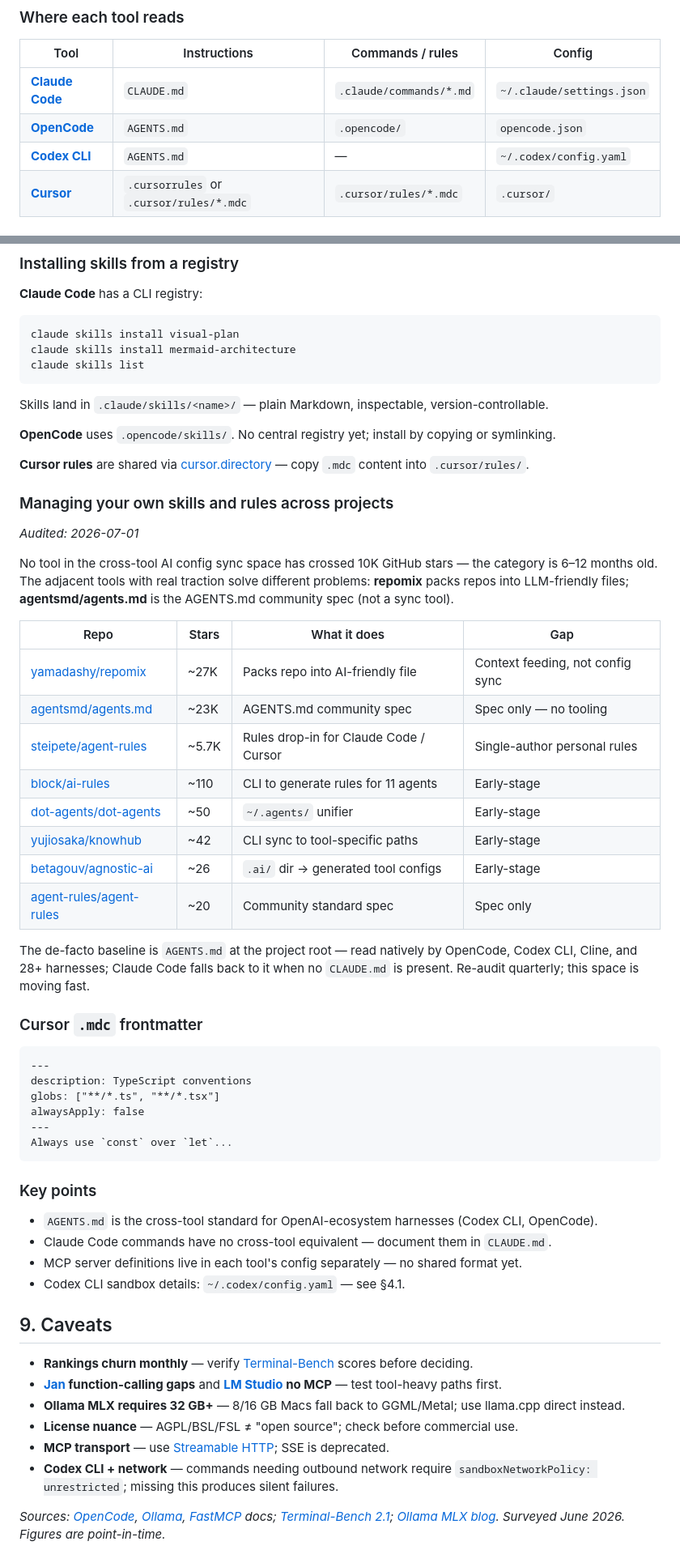
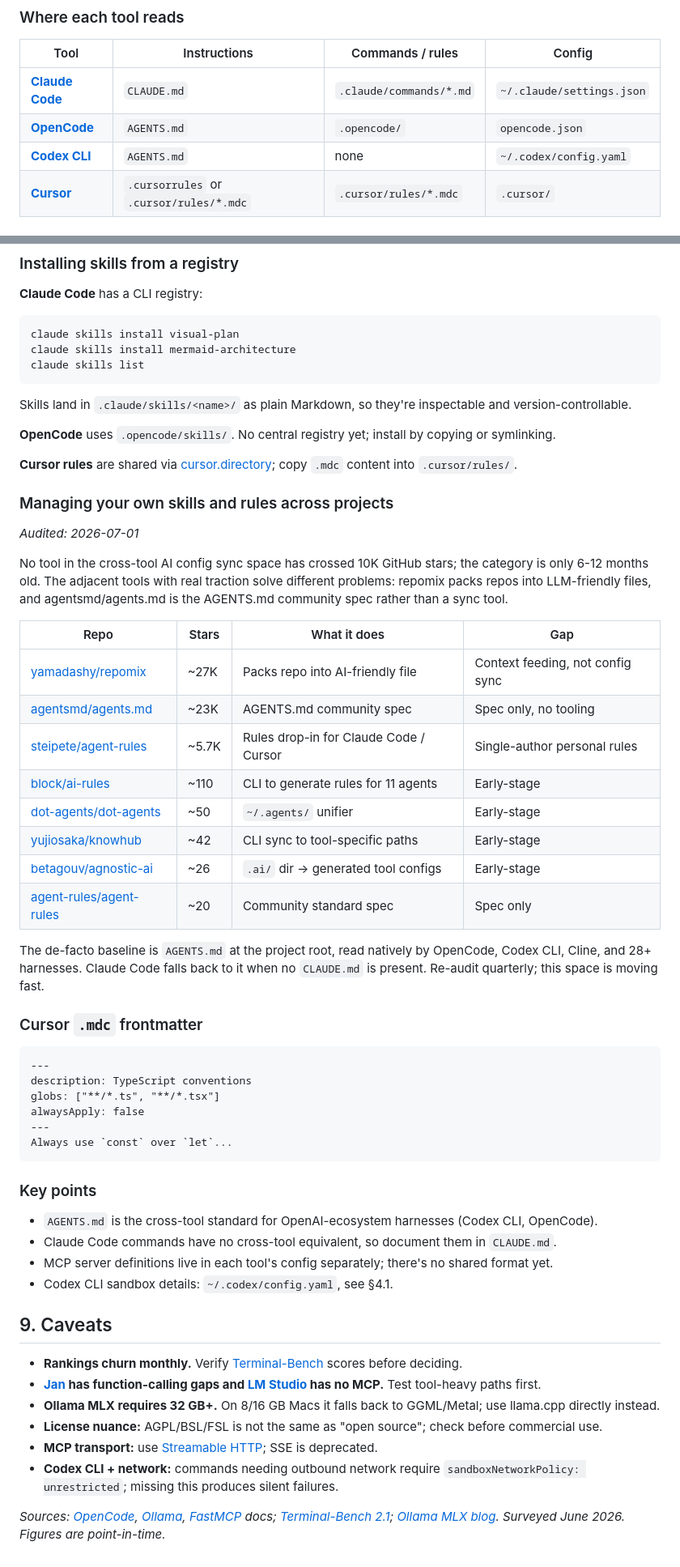
Before and after one commit to mrsauravsahu/genai-workspace, a Markdown page: docs/tooling-research.md, 2 parts joined by grey strips. Shown at 81% size. Rendered like a GitHub page.

````diff
--- a/docs/tooling-research.md
+++ b/docs/tooling-research.md
@@ -274,7 +274,7 @@ Each harness reads from its own directory. Symlinks and shared files keep one so
 |---|---|---|---|
 | **[Claude Code](https://claude.ai/code)** | `CLAUDE.md` | `.claude/commands/*.md` | `~/.claude/settings.json` |
 | **[OpenCode](https://opencode.ai)** | `AGENTS.md` | `.opencode/` | `opencode.json` |
-| **[Codex CLI](https://github.com/openai/codex)** | `AGENTS.md` | — | `~/.codex/config.yaml` |
+| **[Codex CLI](https://github.com/openai/codex)** | `AGENTS.md` | none | `~/.codex/config.yaml` |
 | **[Cursor](https://cursor.sh)** | `.cursorrules` or `.cursor/rules/*.mdc` | `.cursor/rules/*.mdc` | `.cursor/` |
 
 ### Recommended layout
@@ -316,22 +316,22 @@ claude skills install mermaid-architecture
 claude skills list
 ```
 
-Skills land in `.claude/skills/<name>/` — plain Markdown, inspectable, version-controllable.
+Skills land in `.claude/skills/<name>/` as plain Markdown, so they're inspectable and version-controllable.
 
 **OpenCode** uses `.opencode/skills/`. No central registry yet; install by copying or symlinking.
 
-**Cursor rules** are shared via [cursor.directory](https://cursor.directory) — copy `.mdc` content into `.cursor/rules/`.
+**Cursor rules** are shared via [cursor.directory](https://cursor.directory); copy `.mdc` content into `.cursor/rules/`.
 
 ### Managing your own skills and rules across projects
 
 *Audited: 2026-07-01*
 
-No tool in the cross-tool AI config sync space has crossed 10K GitHub stars — the category is 6–12 months old. The adjacent tools with real traction solve different problems: **repomix** packs repos into LLM-friendly files; **agentsmd/agents.md** is the AGENTS.md community spec (not a sync tool).
+No tool in the cross-tool AI config sync space has crossed 10K GitHub stars; the category is only 6-12 months old. The adjacent tools with real traction solve different problems: repomix packs repos into LLM-friendly files, and agentsmd/agents.md is the AGENTS.md community spec rather than a sync tool.
 
 | Repo | Stars | What it does | Gap |
 |---|---|---|---|
 | [yamadashy/repomix](https://github.com/yamadashy/repomix) | ~27K | Packs repo into AI-friendly file | Context feeding, not config sync |
-| [agentsmd/agents.md](https://github.com/agentsmd/agents.md) | ~23K | AGENTS.md community spec | Spec only — no tooling |
+| [agentsmd/agents.md](https://github.com/agentsmd/agents.md) | ~23K | AGENTS.md community spec | Spec only, no tooling |
 | [steipete/agent-rules](https://github.com/steipete/agent-rules) | ~5.7K | Rules drop-in for Claude Code / Cursor | Single-author personal rules |
 | [block/ai-rules](https://github.com/block/ai-rules) | ~110 | CLI to generate rules for 11 agents | Early-stage |
 | [dot-agents/dot-agents](https://github.com/dot-agents/dot-agents) | ~50 | `~/.agents/` unifier | Early-stage |
@@ -339,7 +339,7 @@ No tool in the cross-tool AI config sync space has crossed 10K GitHub stars —
 | [betagouv/agnostic-ai](https://github.com/betagouv/agnostic-ai) | ~26 | `.ai/` dir → generated tool configs | Early-stage |
 | [agent-rules/agent-rules](https://github.com/agent-rules/agent-rules) | ~20 | Community standard spec | Spec only |
 
-The de-facto baseline is `AGENTS.md` at the project root — read natively by OpenCode, Codex CLI, Cline, and 28+ harnesses; Claude Code falls back to it when no `CLAUDE.md` is present. Re-audit quarterly; this space is moving fast.
+The de-facto baseline is `AGENTS.md` at the project root, read natively by OpenCode, Codex CLI, Cline, and 28+ harnesses. Claude Code falls back to it when no `CLAUDE.md` is present. Re-audit quarterly; this space is moving fast.
 
 ### Cursor `.mdc` frontmatter
 
@@ -355,17 +355,17 @@ Always use `const` over `let`...
 ### Key points
 
 - `AGENTS.md` is the cross-tool standard for OpenAI-ecosystem harnesses (Codex CLI, OpenCode).
-- Claude Code commands have no cross-tool equivalent — document them in `CLAUDE.md`.
-- MCP server definitions live in each tool's config separately — no shared format yet.
-- Codex CLI sandbox details: `~/.codex/config.yaml` — see §4.1.
+- Claude Code commands have no cross-tool equivalent, so document them in `CLAUDE.md`.
+- MCP server definitions live in each tool's config separately; there's no shared format yet.
+- Codex CLI sandbox details: `~/.codex/config.yaml`, see §4.1.
 
 ## 9. Caveats
 
-- **Rankings churn monthly** — verify [Terminal-Bench](https://terminal-bench.com) scores before deciding.
-- **[Jan](https://jan.ai) function-calling gaps** and **[LM Studio](https://lmstudio.ai) no MCP** — test tool-heavy paths first.
-- **Ollama MLX requires 32 GB+** — 8/16 GB Macs fall back to GGML/Metal; use llama.cpp direct instead.
-- **License nuance** — AGPL/BSL/FSL ≠ "open source"; check before commercial use.
-- **MCP transport** — use [Streamable HTTP](https://modelcontextprotocol.io/docs/concepts/transports); SSE is deprecated.
-- **Codex CLI + network** — commands needing outbound network require `sandboxNetworkPolicy: unrestricted`; missing this produces silent failures.
+- **Rankings churn monthly.** Verify [Terminal-Bench](https://terminal-bench.com) scores before deciding.
+- **[Jan](https://jan.ai) has function-calling gaps and [LM Studio](https://lmstudio.ai) has no MCP.** Test tool-heavy paths first.
+- **Ollama MLX requires 32 GB+.** On 8/16 GB Macs it falls back to GGML/Metal; use llama.cpp directly instead.
+- **License nuance:** AGPL/BSL/FSL is not the same as "open source"; check before commercial use.
+- **MCP transport:** use [Streamable HTTP](https://modelcontextprotocol.io/docs/concepts/transports); SSE is deprecated.
+- **Codex CLI + network:** commands needing outbound network require `sandboxNetworkPolicy: unrestricted`; missing this produces silent failures.
 
 *Sources: [OpenCode](https://opencode.ai), [Ollama](https://ollama.com), [FastMCP](https://github.com/jlowin/fastmcp) docs; [Terminal-Bench 2.1](https://terminal-bench.com); [Ollama MLX blog](https://ollama.com/blog/mlx). Surveyed June 2026. Figures are point-in-time.*
````
Also changed, not shown: other parts of docs/tooling-research.md (+42 -42 lines), README.md (+11 -11 lines).
